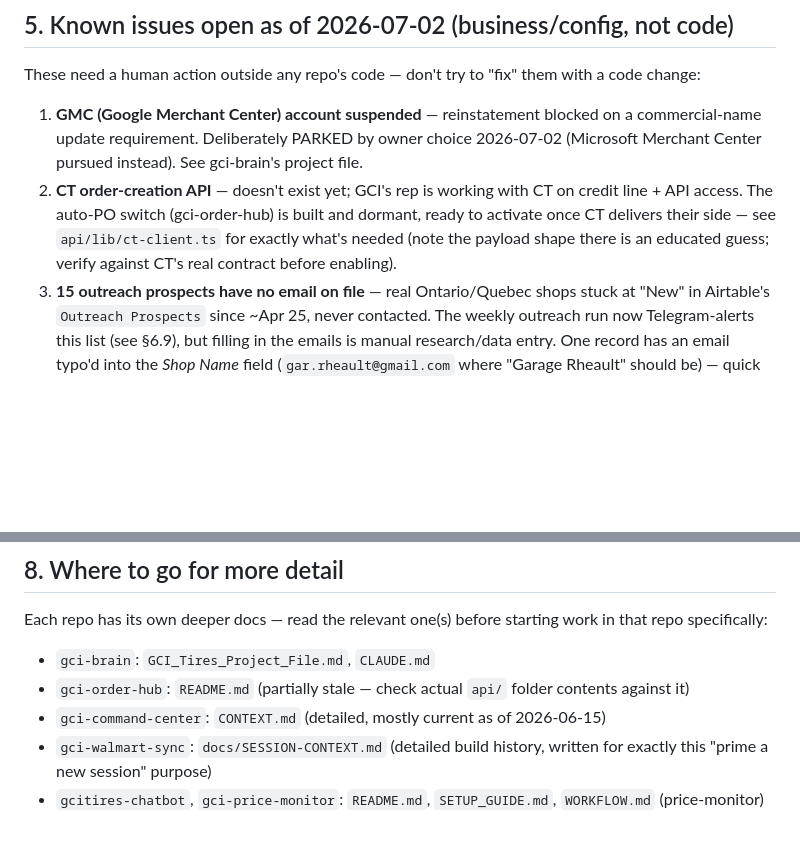
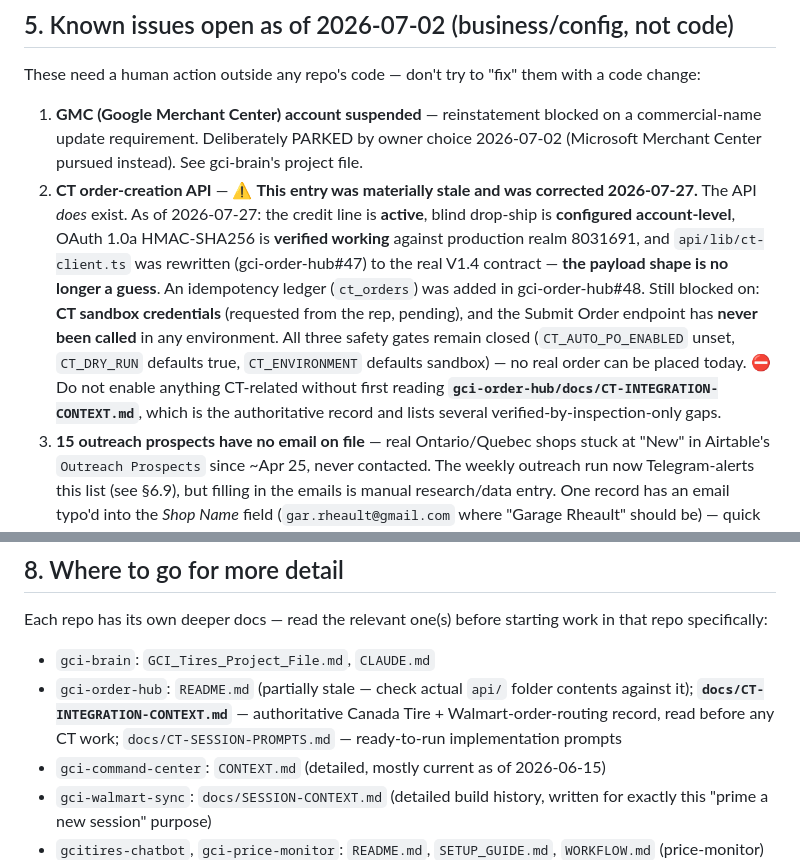
Before and after one commit to statco/gci-order-hub, a Markdown page: GCI_WORKFLOW_CONTEXT.md, 2 parts joined by grey strips. Drawn GitHub-style; blank space fills up the shorter version.

Commit message:
docs: CT integration context + session prompts; correct stale CT API entry
Adds docs/CT-INTEGRATION-CONTEXT.md (authoritative Canada Tire + Walmart order
routing record as of 2026-07-27) and docs/CT-SESSION-PROMPTS.md (ready-to-run
implementation prompts A/B/C).

Corrects GCI_WORKFLOW_CONTEXT.md section 5 item 2, which claimed the CT
order-creation API did not exist and that ct-client.ts's payload was an
educated guess. Both became false with PR #47/#48. Safety gates remain closed.

```diff
--- a/GCI_WORKFLOW_CONTEXT.md
+++ b/GCI_WORKFLOW_CONTEXT.md
@@ -120,12 +120,21 @@ with a code change:
    on a commercial-name update requirement. Deliberately PARKED by owner
    choice 2026-07-02 (Microsoft Merchant Center pursued instead). See
    gci-brain's project file.
-2. **CT order-creation API** — doesn't exist yet; GCI's rep is working with CT
-   on credit line + API access. The auto-PO switch (gci-order-hub) is built
-   and dormant, ready to activate once CT delivers their side — see
-   `api/lib/ct-client.ts` for exactly what's needed (note the payload shape
-   there is an educated guess; verify against CT's real contract before
-   enabling).
+2. **CT order-creation API** — ⚠️ **This entry was materially stale and was
+   corrected 2026-07-27.** The API *does* exist. As of 2026-07-27: the credit
+   line is **active**, blind drop-ship is **configured account-level**, OAuth
+   1.0a HMAC-SHA256 is **verified working** against production realm 8031691,
+   and `api/lib/ct-client.ts` was rewritten (gci-order-hub#47) to the real
+   V1.4 contract — **the payload shape is no longer a guess**. An idempotency
+   ledger (`ct_orders`) was added in gci-order-hub#48.
+   Still blocked on: **CT sandbox credentials** (requested from the rep,
+   pending), and the Submit Order endpoint has **never been called** in any
+   environment. All three safety gates remain closed
+   (`CT_AUTO_PO_ENABLED` unset, `CT_DRY_RUN` defaults true,
+   `CT_ENVIRONMENT` defaults sandbox) — no real order can be placed today.
+   ⛔ Do not enable anything CT-related without first reading
+   **`gci-order-hub/docs/CT-INTEGRATION-CONTEXT.md`**, which is the
+   authoritative record and lists several verified-by-inspection-only gaps.
 3. **15 outreach prospects have no email on file** — real Ontario/Quebec
    shops stuck at "New" in Airtable's `Outreach Prospects` since ~Apr 25,
    never contacted. The weekly outreach run now Telegram-alerts this list
@@ -283,7 +292,9 @@ work in that repo specifically:
 
 - `gci-brain`: `GCI_Tires_Project_File.md`, `CLAUDE.md`
 - `gci-order-hub`: `README.md` (partially stale — check actual `api/` folder
-  contents against it)
+  contents against it); **`docs/CT-INTEGRATION-CONTEXT.md`** — authoritative
+  Canada Tire + Walmart-order-routing record, read before any CT work;
+  `docs/CT-SESSION-PROMPTS.md` — ready-to-run implementation prompts
 - `gci-command-center`: `CONTEXT.md` (detailed, mostly current as of
   2026-06-15)
 - `gci-walmart-sync`: `docs/SESSION-CONTEXT.md` (detailed build history,
```
